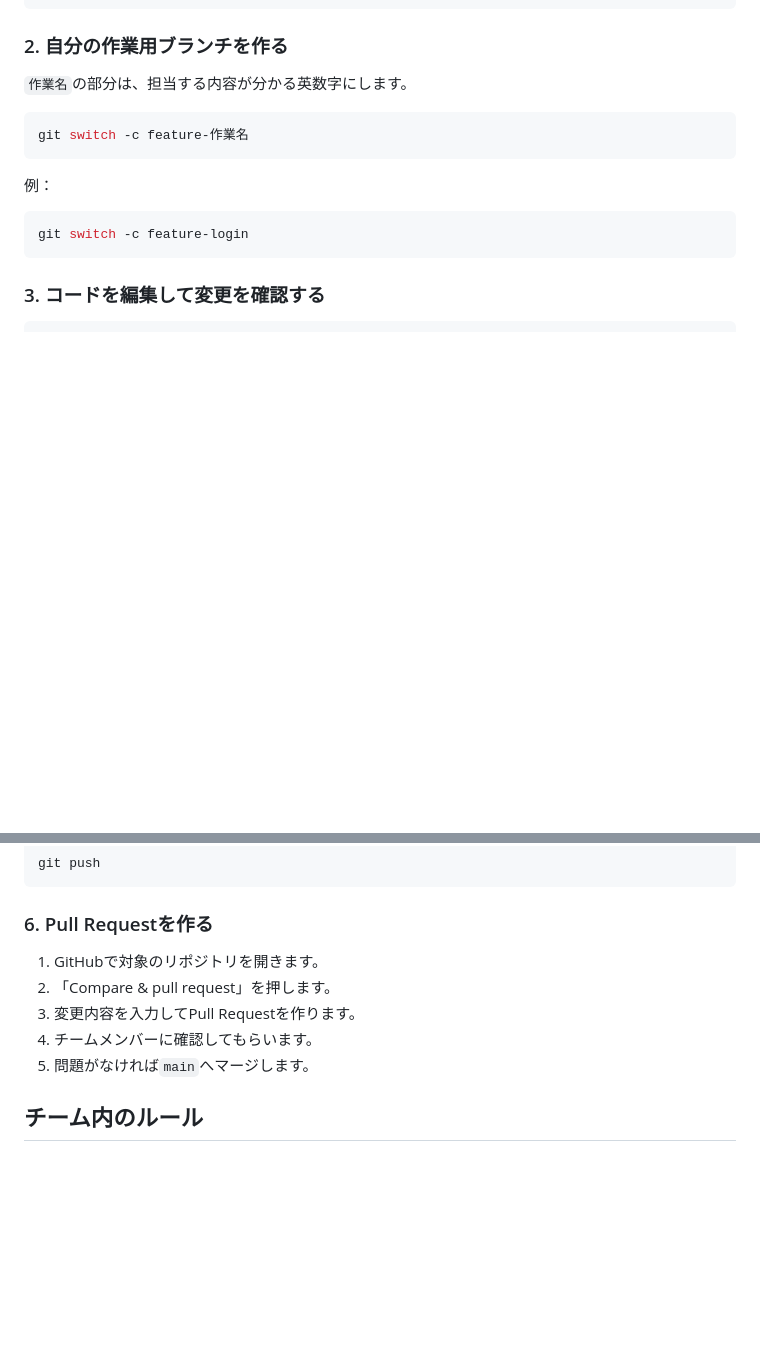
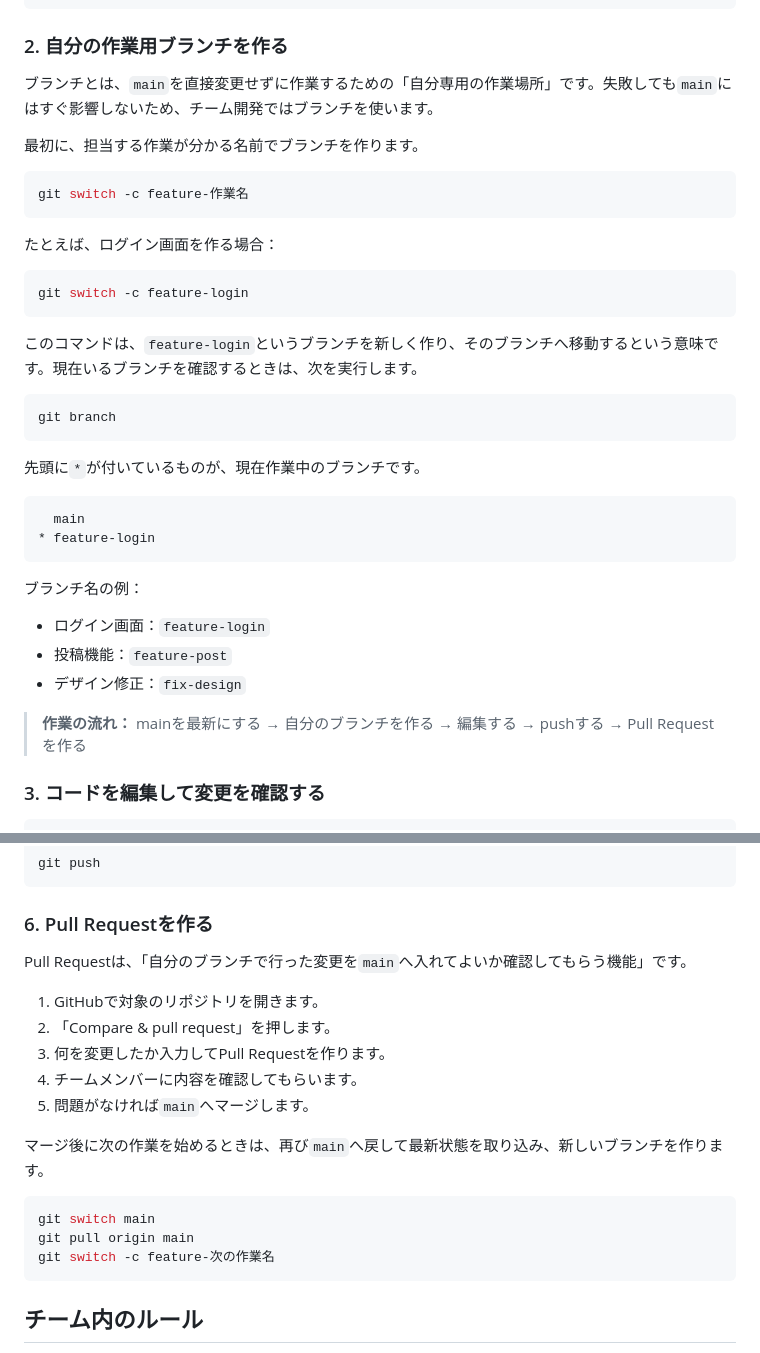
Before and after one commit to tanirup/JavaDounat, a Markdown page: README.md, 2 parts joined by grey strips. Rendered like a GitHub page; blank space fills up the shorter version.

````diff
--- a/README.md
+++ b/README.md
@@ -37,17 +37,40 @@ git pull origin main
 
 ### 2. 自分の作業用ブランチを作る
 
-`作業名`の部分は、担当する内容が分かる英数字にします。
+ブランチとは、`main`を直接変更せずに作業するための「自分専用の作業場所」です。失敗しても`main`にはすぐ影響しないため、チーム開発ではブランチを使います。
+
+最初に、担当する作業が分かる名前でブランチを作ります。
 
 ```bash
 git switch -c feature-作業名
 ```
 
-例：
+たとえば、ログイン画面を作る場合：
 
 ```bash
 git switch -c feature-login
 ```
+
+このコマンドは、`feature-login`というブランチを新しく作り、そのブランチへ移動するという意味です。現在いるブランチを確認するときは、次を実行します。
+
+```bash
+git branch
+```
+
+先頭に`*`が付いているものが、現在作業中のブランチです。
+
+```text
+  main
+* feature-login
+```
+
+ブランチ名の例：
+
+- ログイン画面：`feature-login`
+- 投稿機能：`feature-post`
+- デザイン修正：`fix-design`
+
+> **作業の流れ：** mainを最新にする → 自分のブランチを作る → 編集する → pushする → Pull Requestを作る
 
 ### 3. コードを編集して変更を確認する
 
@@ -87,11 +110,21 @@ git push
 
 ### 6. Pull Requestを作る
 
+Pull Requestは、「自分のブランチで行った変更を`main`へ入れてよいか確認してもらう機能」です。
+
 1. GitHubで対象のリポジトリを開きます。
 2. 「Compare & pull request」を押します。
-3. 変更内容を入力してPull Requestを作ります。
-4. チームメンバーに確認してもらいます。
+3. 何を変更したか入力してPull Requestを作ります。
+4. チームメンバーに内容を確認してもらいます。
 5. 問題がなければ`main`へマージします。
+
+マージ後に次の作業を始めるときは、再び`main`へ戻して最新状態を取り込み、新しいブランチを作ります。
+
+```bash
+git switch main
+git pull origin main
+git switch -c feature-次の作業名
+```
 
 ## チーム内のルール
 
````
Also changed, not shown: other parts of README.md (+1 -1 lines).
